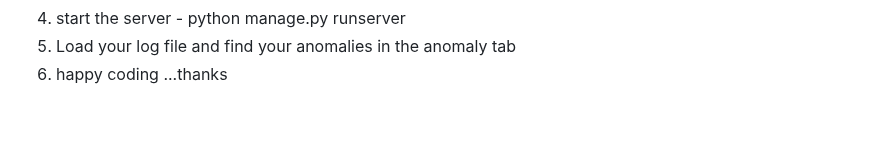
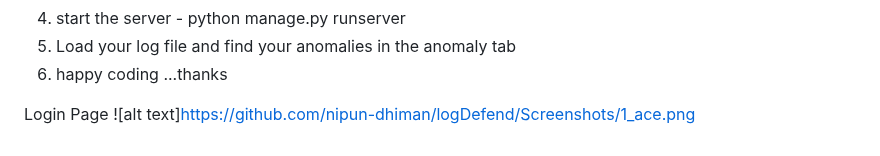
Before and after one commit to nipun-dhiman/logDefend, a Markdown page: Readme.md, the part around the change. Drawn GitHub-style; blank space fills up the shorter version.

```diff
--- a/Readme.md
+++ b/Readme.md
@@ -86,3 +86,7 @@ How to Setup the Project -
 4) start the server  - python manage.py runserver
 5) Load your log file and find your anomalies in the anomaly tab
 6) happy coding ...thanks
+
+
+Login Page
+![alt text]https://github.com/nipun-dhiman/logDefend/Screenshots/1_ace.png
```
